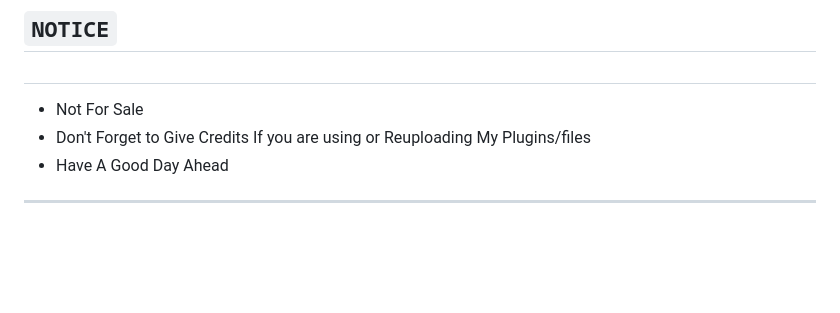
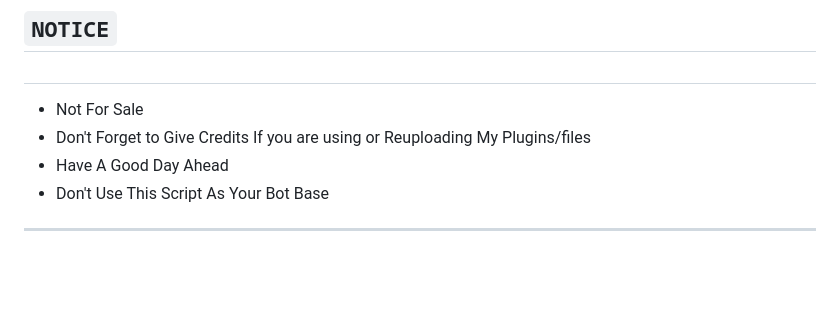
Before and after one commit to phoenix979797/XLICON-V2-MD, a Markdown page: README.md, the part around one of its changes. Rendered like a GitHub page.

```diff
--- a/README.md
+++ b/README.md
@@ -216,7 +216,7 @@ Misusing the bot may result in a ban from WhatsApp. Use at your own risk.
 - Not For Sale
 - Don't Forget to Give Credits If you are using or Reuploading My Plugins/files
 - Have A Good Day Ahead
-
+- Don't Use This Script As Your Bot Base
 ---
 
  <br><br>
```
Also changed, not shown: other parts of README.md (+1 -1 lines).
